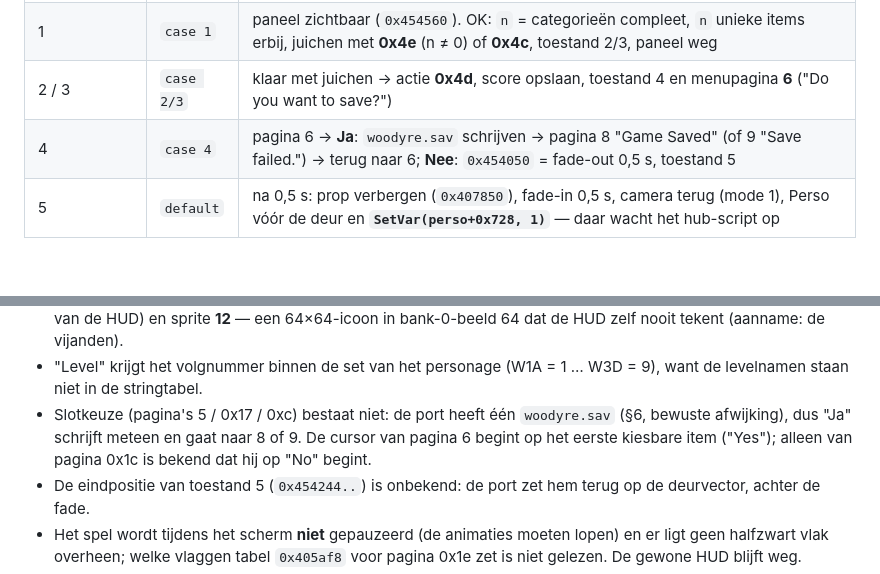
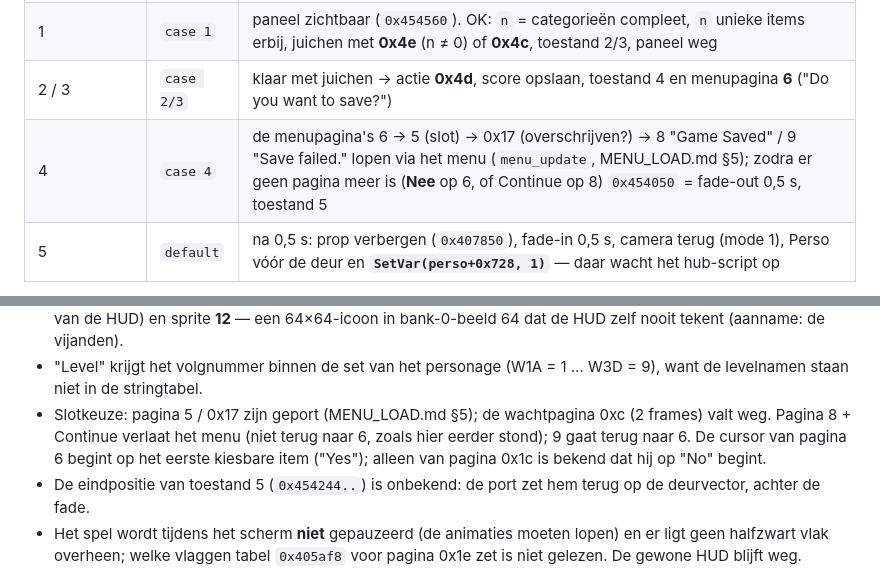
Before and after one commit to deivid22srk/WoodyRE-Web, a Markdown page: docs/GAMEFLOW.md, 2 parts joined by grey strips. GitHub-like rendering; blank space fills up the shorter version.

```diff
--- a/docs/GAMEFLOW.md
+++ b/docs/GAMEFLOW.md
@@ -325,7 +325,7 @@ toestanden af:
 | 0 | `case 0` | Perso op de deurvector met **gescripte actie 0x4a** (.ins-anim 74, mét eigen cameratrack): de binnenzwevende animatie uit het screenshot van issue #7 — of de parasol in die animatie zit of de prop van bericht 1142 is, is niet nagekeken (geen data in de repo). Die prop wordt op dezelfde plek neergezet en getoond (`0x4077f0`). Zodra de actie klaar is: actie **0x4b** en toestand 1 |
 | 1 | `case 1` | paneel zichtbaar (`0x454560`). OK: `n` = categorieën compleet, `n` unieke items erbij, juichen met **0x4e** (n ≠ 0) of **0x4c**, toestand 2/3, paneel weg |
 | 2 / 3 | `case 2/3` | klaar met juichen → actie **0x4d**, score opslaan, toestand 4 en menupagina **6** ("Do you want to save?") |
-| 4 | `case 4` | pagina 6 → **Ja**: `woodyre.sav` schrijven → pagina 8 "Game Saved" (of 9 "Save failed.") → terug naar 6; **Nee**: `0x454050` = fade-out 0,5 s, toestand 5 |
+| 4 | `case 4` | de menupagina's 6 → 5 (slot) → 0x17 (overschrijven?) → 8 "Game Saved" / 9 "Save failed." lopen via het menu (`menu_update`, MENU_LOAD.md §5); zodra er geen pagina meer is (**Nee** op 6, of Continue op 8) `0x454050` = fade-out 0,5 s, toestand 5 |
 | 5 | `default` | na 0,5 s: prop verbergen (`0x407850`), fade-in 0,5 s, camera terug (mode 1), Perso vóór de deur en **`SetVar(perso+0x728, 1)`** — daar wacht het hub-script op |
 
 De gescripte acties zelf lopen via `player_script_action`: het actienummer is het ruwe .ins-animatienummer, de
@@ -342,8 +342,8 @@ logische records 26..30 (`0x1a..0x1e` in `log_anim`) zijn de one-shots voor 74..
   de HUD) en sprite **12** — een 64×64-icoon in bank-0-beeld 64 dat de HUD zelf nooit tekent (aanname: de vijanden).
 - "Level" krijgt het volgnummer binnen de set van het personage (W1A = 1 … W3D = 9), want de levelnamen staan niet in
   de stringtabel.
-- Slotkeuze (pagina's 5 / 0x17 / 0xc) bestaat niet: de port heeft één `woodyre.sav` (§6, bewuste afwijking), dus "Ja"
-  schrijft meteen en gaat naar 8 of 9. De cursor van pagina 6 begint op het eerste kiesbare item ("Yes"); alleen van
+- Slotkeuze: pagina 5 / 0x17 zijn geport (MENU_LOAD.md §5); de wachtpagina 0xc (2 frames) valt weg. Pagina 8 + Continue
+  verlaat het menu (niet terug naar 6, zoals hier eerder stond); 9 gaat terug naar 6. De cursor van pagina 6 begint op het eerste kiesbare item ("Yes"); alleen van
   pagina 0x1c is bekend dat hij op "No" begint.
 - De eindpositie van toestand 5 (`0x454244..`) is onbekend: de port zet hem terug op de deurvector, achter de fade.
 - Het spel wordt tijdens het scherm **niet** gepauzeerd (de animaties moeten lopen) en er ligt geen halfzwart vlak
```
Also changed, not shown: other parts of docs/GAMEFLOW.md (+1 -1 lines), docs/TITLE.md (+1 -1 lines), docs/TODO.md (+10 -4 lines).
